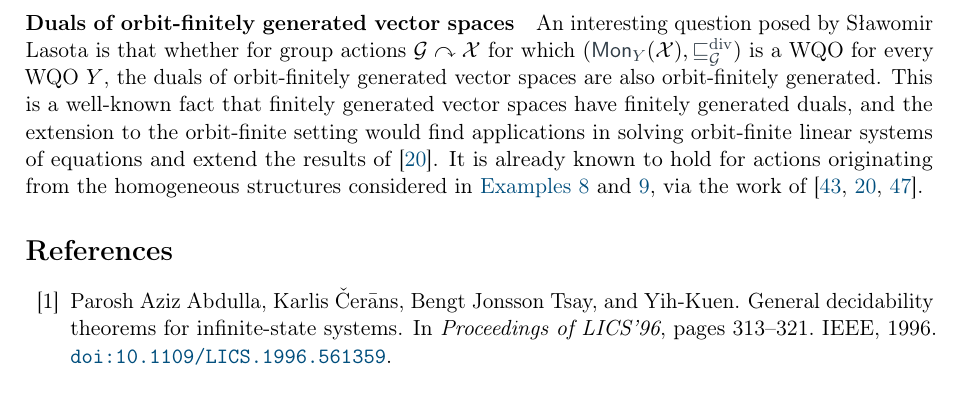
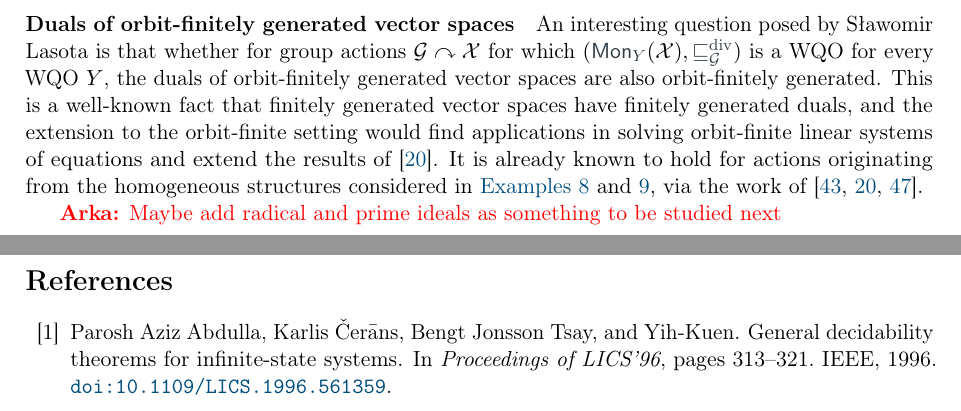
Before and after one commit to AliaumeL/AtomicHilbert, a LaTeX paper (atomic.tex, which reads src/conclusion.tex): part of page 25 of 29 before the commit and two parts of pages 25 and 26 of 29 after it, the two joined at a grey line, cut so that both start at the same text. Compiled offline with pdfLaTeX; a LaTeX package or settings file that is missing is left out.

Commit message:
added comment

```diff
--- a/src/conclusion.tex
+++ b/src/conclusion.tex
@@ -79,3 +79,5 @@ systems of equations and extend the results of \cite{GHL22}. It is already
 known to hold for actions originating from the \kl{homogeneous structures}
 considered in \Cref{ex:eq atoms,ex:dlo}, via the work of
 \cite{BFKM24,GHL22,Prz23}.
+
+\arka{Maybe add radical and prime ideals as something to be studied next}
```
Also changed, not shown: src/conclusion.tex (2 more changed lines).
